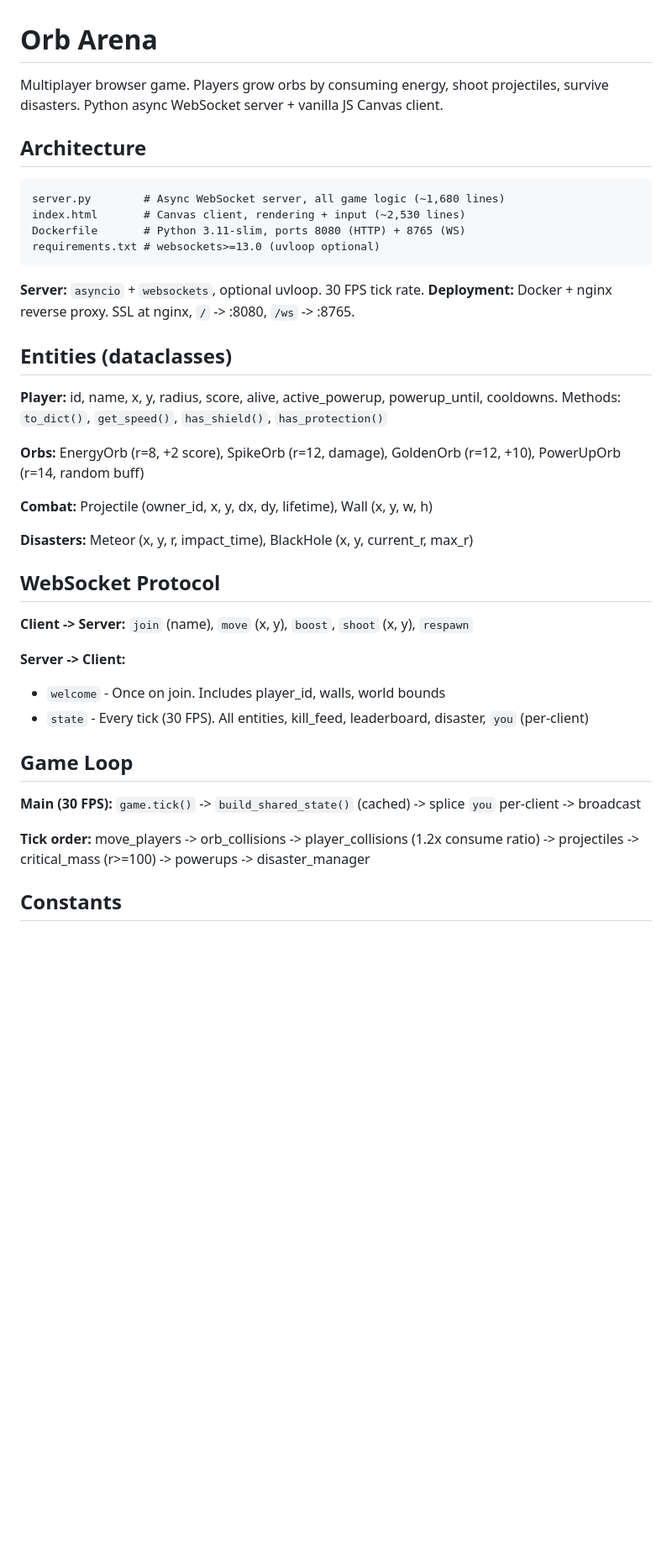
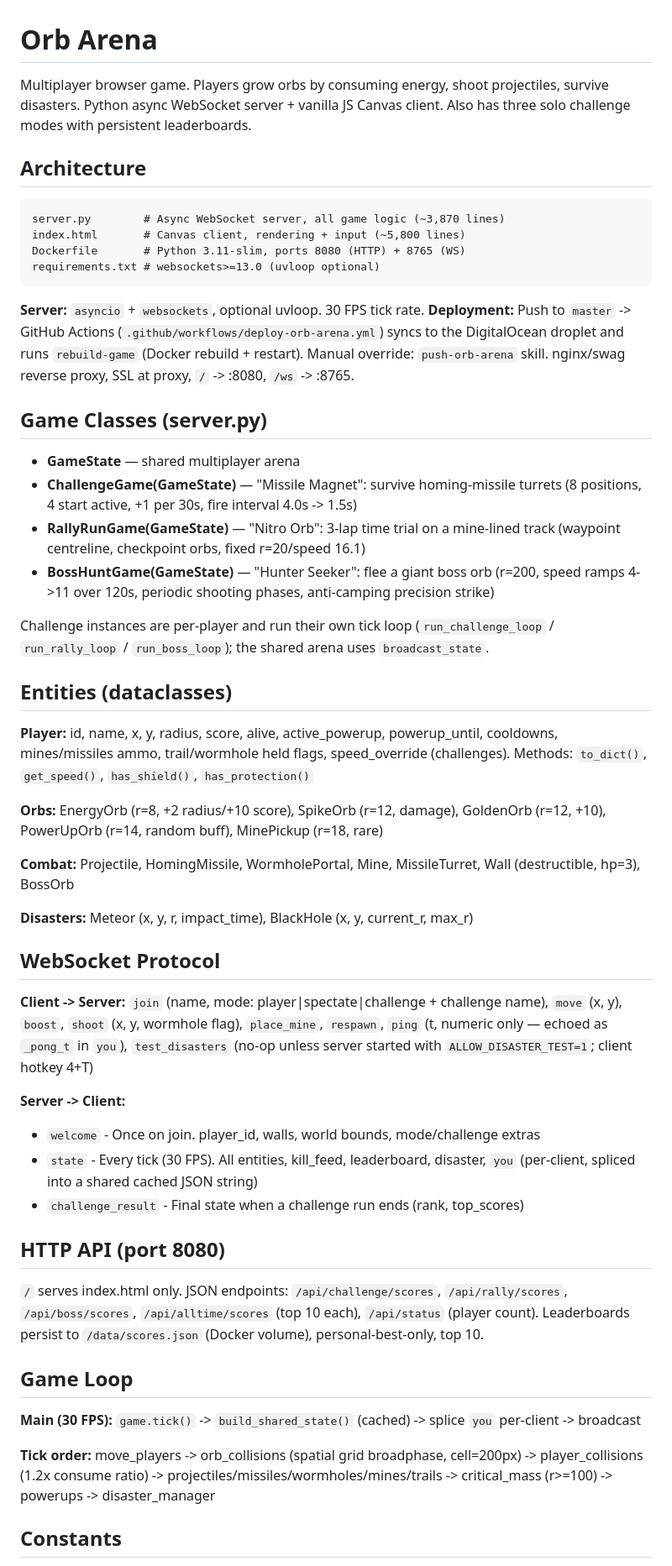
Before and after one commit to andr3w-hilton/orb-arena, a Markdown page: CLAUDE.md, the part around one of its changes. Shown at 84% size. Rendered like a GitHub page; blank space fills up the shorter version.

````diff
--- a/CLAUDE.md
+++ b/CLAUDE.md
@@ -1,42 +1,56 @@
 # Orb Arena
 
-Multiplayer browser game. Players grow orbs by consuming energy, shoot projectiles, survive disasters. Python async WebSocket server + vanilla JS Canvas client.
+Multiplayer browser game. Players grow orbs by consuming energy, shoot projectiles, survive disasters. Python async WebSocket server + vanilla JS Canvas client. Also has three solo challenge modes with persistent leaderboards.
 
 ## Architecture
 
 ```
-server.py        # Async WebSocket server, all game logic (~1,680 lines)
-index.html       # Canvas client, rendering + input (~2,530 lines)
+server.py        # Async WebSocket server, all game logic (~3,870 lines)
+index.html       # Canvas client, rendering + input (~5,800 lines)
 Dockerfile       # Python 3.11-slim, ports 8080 (HTTP) + 8765 (WS)
 requirements.txt # websockets>=13.0 (uvloop optional)
 ```
 
 **Server:** `asyncio` + `websockets`, optional uvloop. 30 FPS tick rate.
-**Deployment:** Docker + nginx reverse proxy. SSL at nginx, `/` -> :8080, `/ws` -> :8765.
+**Deployment:** Push to `master` -> GitHub Actions (`.github/workflows/deploy-orb-arena.yml`) syncs to the DigitalOcean droplet and runs `rebuild-game` (Docker rebuild + restart). Manual override: `push-orb-arena` skill. nginx/swag reverse proxy, SSL at proxy, `/` -> :8080, `/ws` -> :8765.
+
+## Game Classes (server.py)
+
+- **GameState** — shared multiplayer arena
+- **ChallengeGame(GameState)** — "Missile Magnet": survive homing-missile turrets (8 positions, 4 start active, +1 per 30s, fire interval 4.0s -> 1.5s)
+- **RallyRunGame(GameState)** — "Nitro Orb": 3-lap time trial on a mine-lined track (waypoint centreline, checkpoint orbs, fixed r=20/speed 16.1)
+- **BossHuntGame(GameState)** — "Hunter Seeker": flee a giant boss orb (r=200, speed ramps 4->11 over 120s, periodic shooting phases, anti-camping precision strike)
+
+Challenge instances are per-player and run their own tick loop (`run_challenge_loop` / `run_rally_loop` / `run_boss_loop`); the shared arena uses `broadcast_state`.
 
 ## Entities (dataclasses)
 
-**Player:** id, name, x, y, radius, score, alive, active_powerup, powerup_until, cooldowns. Methods: `to_dict()`, `get_speed()`, `has_shield()`, `has_protection()`
+**Player:** id, name, x, y, radius, score, alive, active_powerup, powerup_until, cooldowns, mines/missiles ammo, trail/wormhole held flags, speed_override (challenges). Methods: `to_dict()`, `get_speed()`, `has_shield()`, `has_protection()`
 
-**Orbs:** EnergyOrb (r=8, +2 score), SpikeOrb (r=12, damage), GoldenOrb (r=12, +10), PowerUpOrb (r=14, random buff)
+**Orbs:** EnergyOrb (r=8, +2 radius/+10 score), SpikeOrb (r=12, damage), GoldenOrb (r=12, +10), PowerUpOrb (r=14, random buff), MinePickup (r=18, rare)
 
-**Combat:** Projectile (owner_id, x, y, dx, dy, lifetime), Wall (x, y, w, h)
+**Combat:** Projectile, HomingMissile, WormholePortal, Mine, MissileTurret, Wall (destructible, hp=3), BossOrb
 
 **Disasters:** Meteor (x, y, r, impact_time), BlackHole (x, y, current_r, max_r)
 
 ## WebSocket Protocol
 
-**Client -> Server:** `join` (name), `move` (x, y), `boost`, `shoot` (x, y), `respawn`
+**Client -> Server:** `join` (name, mode: player|spectate|challenge + challenge name), `move` (x, y), `boost`, `shoot` (x, y, wormhole flag), `place_mine`, `respawn`, `ping` (t, numeric only — echoed as `_pong_t` in `you`), `test_disasters` (no-op unless server started with `ALLOW_DISASTER_TEST=1`; client hotkey 4+T)
 
 **Server -> Client:**
-- `welcome` - Once on join. Includes player_id, walls, world bounds
-- `state` - Every tick (30 FPS). All entities, kill_feed, leaderboard, disaster, `you` (per-client)
+- `welcome` - Once on join. player_id, walls, world bounds, mode/challenge extras
+- `state` - Every tick (30 FPS). All entities, kill_feed, leaderboard, disaster, `you` (per-client, spliced into a shared cached JSON string)
+- `challenge_result` - Final state when a challenge run ends (rank, top_scores)
+
+## HTTP API (port 8080)
+
+`/` serves index.html only. JSON endpoints: `/api/challenge/scores`, `/api/rally/scores`, `/api/boss/scores`, `/api/alltime/scores` (top 10 each), `/api/status` (player count). Leaderboards persist to `/data/scores.json` (Docker volume), personal-best-only, top 10.
 
 ## Game Loop
 
 **Main (30 FPS):** `game.tick()` -> `build_shared_state()` (cached) -> splice `you` per-client -> broadcast
 
-**Tick order:** move_players -> orb_collisions -> player_collisions (1.2x consume ratio) -> projectiles -> critical_mass (r>=100) -> powerups -> disaster_manager
+**Tick order:** move_players -> orb_collisions (spatial grid broadphase, cell=200px) -> player_collisions (1.2x consume ratio) -> projectiles/missiles/wormholes/mines/trails -> critical_mass (r>=100) -> powerups -> disaster_manager
 
 ## Constants
 
````
Also changed, not shown: other parts of CLAUDE.md (+14 -11 lines).
